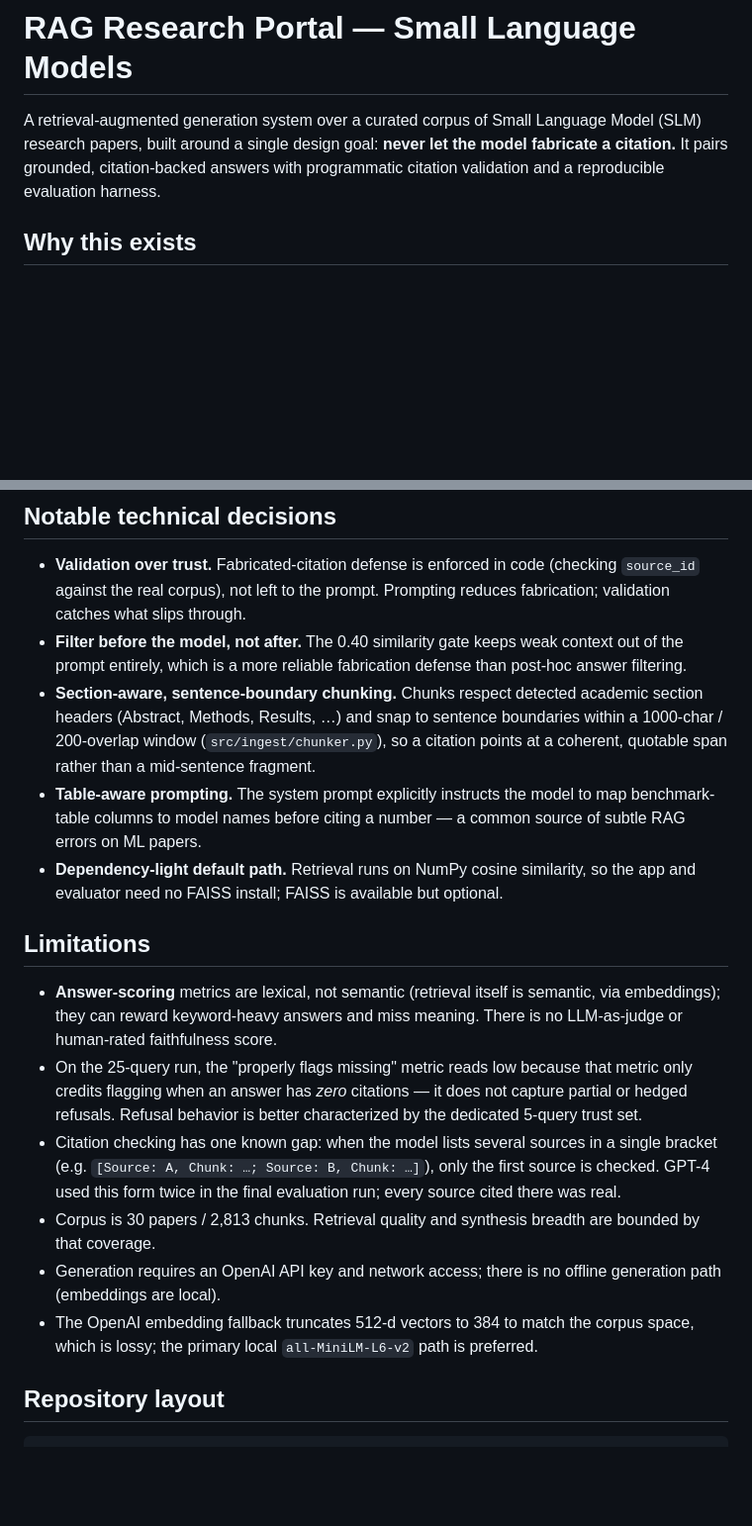
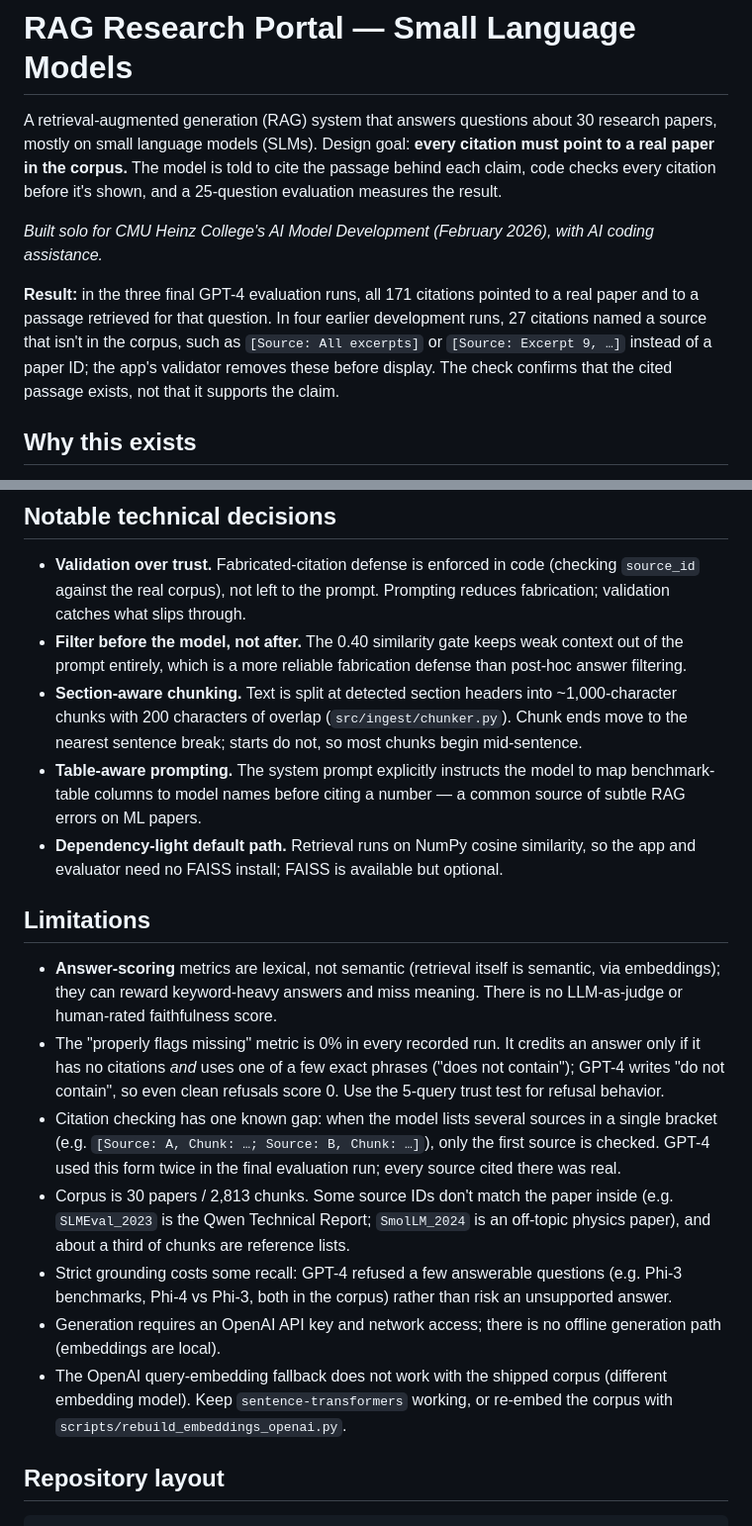
Before and after one commit to asligulcur/RAG-Research-Portal-Feb-2026, a Markdown page: README.md, 2 parts joined by grey strips. Shown at 99% size. GitHub-like rendering; blank space fills up the shorter version.

Commit message:
README: context line, headline result, accuracy fixes, corpus disclosure

```diff
--- a/README.md
+++ b/README.md
@@ -1,6 +1,10 @@
 # RAG Research Portal — Small Language Models
 
-A retrieval-augmented generation system over a curated corpus of Small Language Model (SLM) research papers, built around a single design goal: **never let the model fabricate a citation.** It pairs grounded, citation-backed answers with programmatic citation validation and a reproducible evaluation harness.
+A retrieval-augmented generation (RAG) system that answers questions about 30 research papers, mostly on small language models (SLMs). Design goal: **every citation must point to a real paper in the corpus.** The model is told to cite the passage behind each claim, code checks every citation before it's shown, and a 25-question evaluation measures the result.
+
+*Built solo for CMU Heinz College's AI Model Development (February 2026), with AI coding assistance.*
+
+**Result:** in the three final GPT-4 evaluation runs, all 171 citations pointed to a real paper and to a passage retrieved for that question. In four earlier development runs, 27 citations named a source that isn't in the corpus, such as `[Source: All excerpts]` or `[Source: Excerpt 9, …]` instead of a paper ID; the app's validator removes these before display. The check confirms that the cited passage exists, not that it supports the claim.
 
 ## Why this exists
 
@@ -100,18 +106,19 @@ These metrics are intentionally simple and **lexical/heuristic, not model-judged
 
 - **Validation over trust.** Fabricated-citation defense is enforced in code (checking `source_id` against the real corpus), not left to the prompt. Prompting reduces fabrication; validation catches what slips through.
 - **Filter before the model, not after.** The 0.40 similarity gate keeps weak context out of the prompt entirely, which is a more reliable fabrication defense than post-hoc answer filtering.
-- **Section-aware, sentence-boundary chunking.** Chunks respect detected academic section headers (Abstract, Methods, Results, …) and snap to sentence boundaries within a 1000-char / 200-overlap window (`src/ingest/chunker.py`), so a citation points at a coherent, quotable span rather than a mid-sentence fragment.
+- **Section-aware chunking.** Text is split at detected section headers into ~1,000-character chunks with 200 characters of overlap (`src/ingest/chunker.py`). Chunk ends move to the nearest sentence break; starts do not, so most chunks begin mid-sentence.
 - **Table-aware prompting.** The system prompt explicitly instructs the model to map benchmark-table columns to model names before citing a number — a common source of subtle RAG errors on ML papers.
 - **Dependency-light default path.** Retrieval runs on NumPy cosine similarity, so the app and evaluator need no FAISS install; FAISS is available but optional.
 
 ## Limitations
 
 - **Answer-scoring** metrics are lexical, not semantic (retrieval itself is semantic, via embeddings); they can reward keyword-heavy answers and miss meaning. There is no LLM-as-judge or human-rated faithfulness score.
-- On the 25-query run, the "properly flags missing" metric reads low because that metric only credits flagging when an answer has *zero* citations — it does not capture partial or hedged refusals. Refusal behavior is better characterized by the dedicated 5-query trust set.
+- The "properly flags missing" metric is 0% in every recorded run. It credits an answer only if it has no citations *and* uses one of a few exact phrases ("does not contain"); GPT-4 writes "do not contain", so even clean refusals score 0. Use the 5-query trust test for refusal behavior.
 - Citation checking has one known gap: when the model lists several sources in a single bracket (e.g. `[Source: A, Chunk: …; Source: B, Chunk: …]`), only the first source is checked. GPT-4 used this form twice in the final evaluation run; every source cited there was real.
-- Corpus is 30 papers / 2,813 chunks. Retrieval quality and synthesis breadth are bounded by that coverage.
+- Corpus is 30 papers / 2,813 chunks. Some source IDs don't match the paper inside (e.g. `SLMEval_2023` is the Qwen Technical Report; `SmolLM_2024` is an off-topic physics paper), and about a third of chunks are reference lists.
+- Strict grounding costs some recall: GPT-4 refused a few answerable questions (e.g. Phi-3 benchmarks, Phi-4 vs Phi-3, both in the corpus) rather than risk an unsupported answer.
 - Generation requires an OpenAI API key and network access; there is no offline generation path (embeddings are local).
-- The OpenAI embedding fallback truncates 512-d vectors to 384 to match the corpus space, which is lossy; the primary local `all-MiniLM-L6-v2` path is preferred.
+- The OpenAI query-embedding fallback does not work with the shipped corpus (different embedding model). Keep `sentence-transformers` working, or re-embed the corpus with `scripts/rebuild_embeddings_openai.py`.
 
 ## Repository layout
 
```
Also changed, not shown: other parts of README.md (+5 -3 lines).
